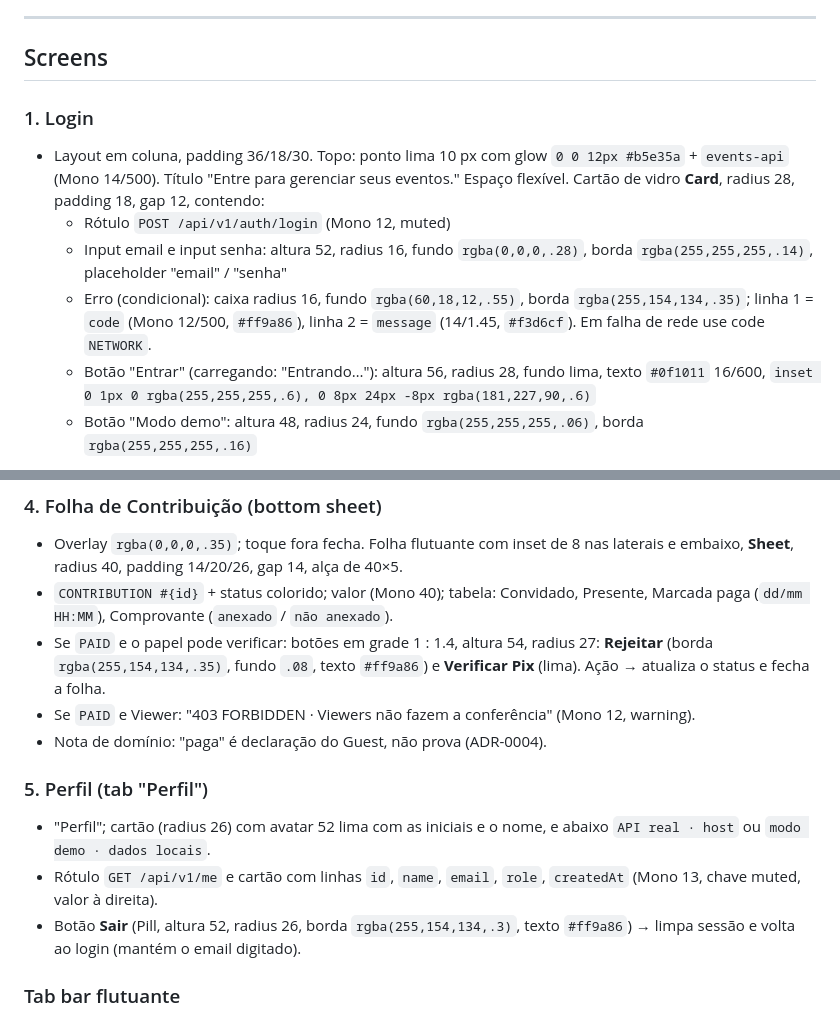
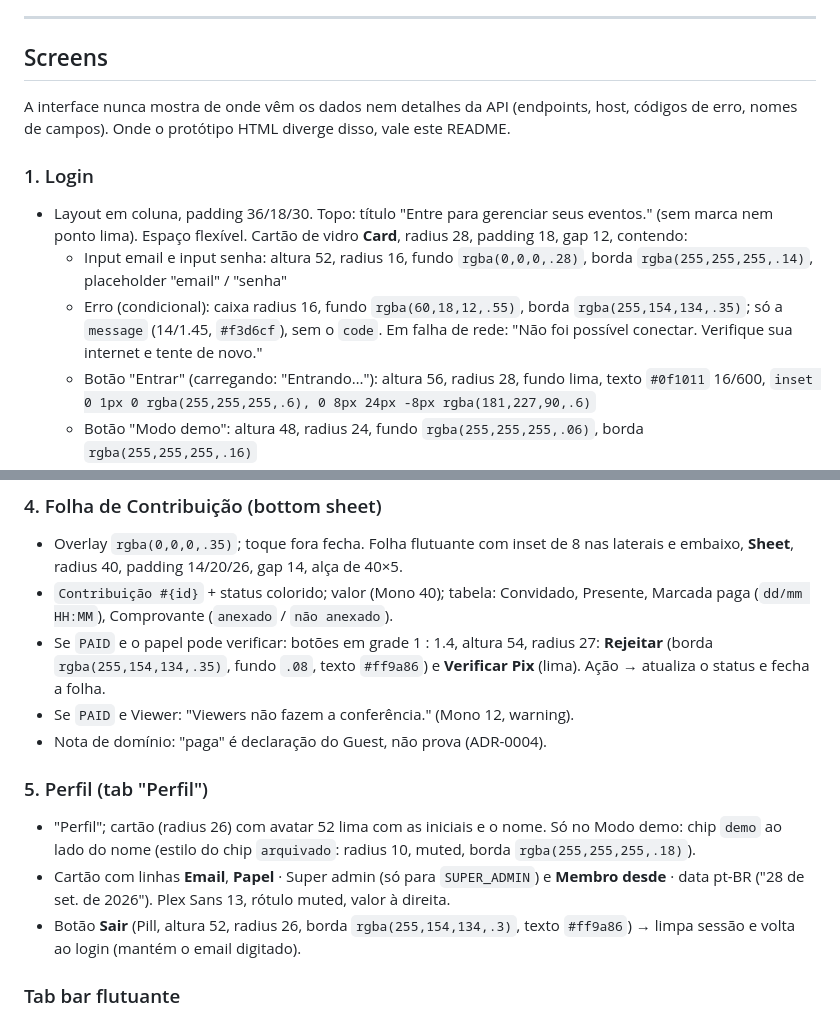
Before and after one commit to penteado40/events-expo, a Markdown page: docs/design/README.md, 2 parts joined by grey strips. Drawn GitHub-style.

```diff
--- a/docs/design/README.md
+++ b/docs/design/README.md
@@ -79,11 +79,12 @@ Margem lateral da tela 16 · gap entre cartões 10–14 · padding de cartão 14
 
 ## Screens
 
+A interface nunca mostra de onde vêm os dados nem detalhes da API (endpoints, host, códigos de erro, nomes de campos). Onde o protótipo HTML diverge disso, vale este README.
+
 ### 1. Login
-- Layout em coluna, padding 36/18/30. Topo: ponto lima 10 px com glow `0 0 12px #b5e35a` + `events-api` (Mono 14/500). Título "Entre para gerenciar seus eventos." Espaço flexível. Cartão de vidro **Card**, radius 28, padding 18, gap 12, contendo:
-  - Rótulo `POST /api/v1/auth/login` (Mono 12, muted)
+- Layout em coluna, padding 36/18/30. Topo: título "Entre para gerenciar seus eventos." (sem marca nem ponto lima). Espaço flexível. Cartão de vidro **Card**, radius 28, padding 18, gap 12, contendo:
   - Input email e input senha: altura 52, radius 16, fundo `rgba(0,0,0,.28)`, borda `rgba(255,255,255,.14)`, placeholder "email" / "senha"
-  - Erro (condicional): caixa radius 16, fundo `rgba(60,18,12,.55)`, borda `rgba(255,154,134,.35)`; linha 1 = `code` (Mono 12/500, `#ff9a86`), linha 2 = `message` (14/1.45, `#f3d6cf`). Em falha de rede use code `NETWORK`.
+  - Erro (condicional): caixa radius 16, fundo `rgba(60,18,12,.55)`, borda `rgba(255,154,134,.35)`; só a `message` (14/1.45, `#f3d6cf`), sem o `code`. Em falha de rede: "Não foi possível conectar. Verifique sua internet e tente de novo."
   - Botão "Entrar" (carregando: "Entrando…"): altura 56, radius 28, fundo lima, texto `#0f1011` 16/600, `inset 0 1px 0 rgba(255,255,255,.6), 0 8px 24px -8px rgba(181,227,90,.6)`
   - Botão "Modo demo": altura 48, radius 24, fundo `rgba(255,255,255,.06)`, borda `rgba(255,255,255,.16)`
 - Não há cadastro: só o Super admin cria Users.
@@ -110,14 +111,14 @@ Margem lateral da tela 16 · gap entre cartões 10–14 · padding de cartão 14
 
 ### 4. Folha de Contribuição (bottom sheet)
 - Overlay `rgba(0,0,0,.35)`; toque fora fecha. Folha flutuante com inset de 8 nas laterais e embaixo, **Sheet**, radius 40, padding 14/20/26, gap 14, alça de 40×5.
-- `CONTRIBUTION #{id}` + status colorido; valor (Mono 40); tabela: Convidado, Presente, Marcada paga (`dd/mm HH:MM`), Comprovante (`anexado` / `não anexado`).
+- `Contribuição #{id}` + status colorido; valor (Mono 40); tabela: Convidado, Presente, Marcada paga (`dd/mm HH:MM`), Comprovante (`anexado` / `não anexado`).
 - Se `PAID` e o papel pode verificar: botões em grade 1 : 1.4, altura 54, radius 27: **Rejeitar** (borda `rgba(255,154,134,.35)`, fundo `.08`, texto `#ff9a86`) e **Verificar Pix** (lima). Ação → atualiza o status e fecha a folha.
-- Se `PAID` e Viewer: "403 FORBIDDEN · Viewers não fazem a conferência" (Mono 12, warning).
+- Se `PAID` e Viewer: "Viewers não fazem a conferência." (Mono 12, warning).
 - Nota de domínio: "paga" é declaração do Guest, não prova (ADR-0004).
 
 ### 5. Perfil (tab "Perfil")
-- "Perfil"; cartão (radius 26) com avatar 52 lima com as iniciais e o nome, e abaixo `API real · host` ou `modo demo · dados locais`.
-- Rótulo `GET /api/v1/me` e cartão com linhas `id`, `name`, `email`, `role`, `createdAt` (Mono 13, chave muted, valor à direita).
+- "Perfil"; cartão (radius 26) com avatar 52 lima com as iniciais e o nome. Só no Modo demo: chip `demo` ao lado do nome (estilo do chip `arquivado`: radius 10, muted, borda `rgba(255,255,255,.18)`).
+- Cartão com linhas **Email**, **Papel** · Super admin (só para `SUPER_ADMIN`) e **Membro desde** · data pt-BR ("28 de set. de 2026"). Plex Sans 13, rótulo muted, valor à direita.
 - Botão **Sair** (Pill, altura 52, radius 26, borda `rgba(255,154,134,.3)`, texto `#ff9a86`) → limpa sessão e volta ao login (mantém o email digitado).
 
 ### Tab bar flutuante
```
Also changed, not shown: docs/spec.md (+12 -11 lines).
